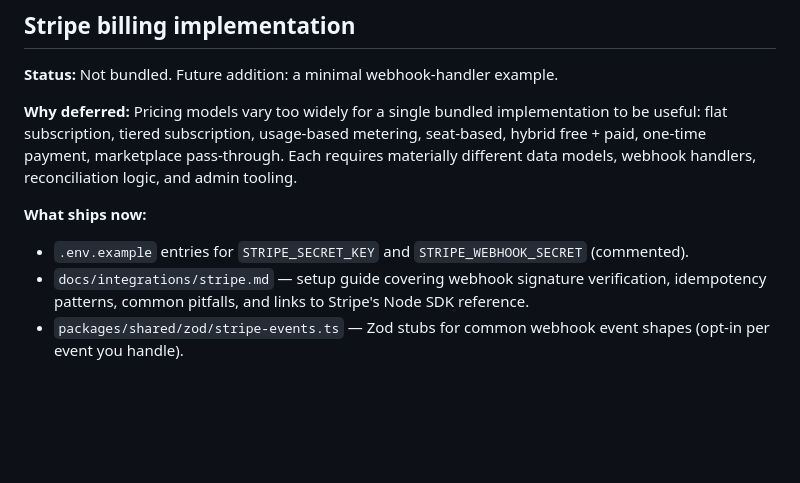
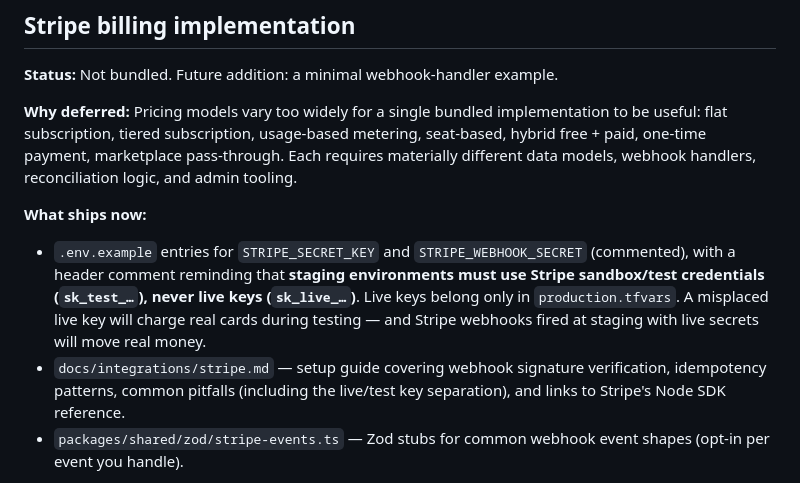
Before and after one commit to ProsimianLabs/saas-boilerplate, a Markdown page: DEFERRED.md, the part around the change. GitHub-like rendering; blank space fills up the shorter version.

Commit message:
Require staging to use test/sandbox credentials for third-party services
- Launch workflow now mandates test credentials in staging.tfvars for any
  third-party service that distinguishes test from live (Stripe, OAuth dev apps,
  Resend dev mode, etc). Live credentials only in production.tfvars.
- DEFERRED.md Stripe section calls out the live/test key separation explicitly
  with the failure mode (live keys + staging = real charges, real money moved
  by webhooks fired during testing)

Co-Authored-By: Claude Opus 4.7 (1M context) <noreply@anthropic.com>

```diff
--- a/DEFERRED.md
+++ b/DEFERRED.md
@@ -9,8 +9,8 @@ Things this boilerplate intentionally does **not** ship yet, with notes on when/
 **Why deferred:** Pricing models vary too widely for a single bundled implementation to be useful: flat subscription, tiered subscription, usage-based metering, seat-based, hybrid free + paid, one-time payment, marketplace pass-through. Each requires materially different data models, webhook handlers, reconciliation logic, and admin tooling.
 
 **What ships now:**
-- `.env.example` entries for `STRIPE_SECRET_KEY` and `STRIPE_WEBHOOK_SECRET` (commented).
-- `docs/integrations/stripe.md` — setup guide covering webhook signature verification, idempotency patterns, common pitfalls, and links to Stripe's Node SDK reference.
+- `.env.example` entries for `STRIPE_SECRET_KEY` and `STRIPE_WEBHOOK_SECRET` (commented), with a header comment reminding that **staging environments must use Stripe sandbox/test credentials (`sk_test_…`), never live keys (`sk_live_…`)**. Live keys belong only in `production.tfvars`. A misplaced live key will charge real cards during testing — and Stripe webhooks fired at staging with live secrets will move real money.
+- `docs/integrations/stripe.md` — setup guide covering webhook signature verification, idempotency patterns, common pitfalls (including the live/test key separation), and links to Stripe's Node SDK reference.
 - `packages/shared/zod/stripe-events.ts` — Zod stubs for common webhook event shapes (opt-in per event you handle).
 
 **What will be added later:** a *minimal* example webhook handler that does signature verification, idempotent processing via a `processed_webhook_events` table, and a dispatch table — without committing to a specific billing model. That pattern is universal and useful regardless of how you price.
```
Also changed, not shown: 1 other file.
